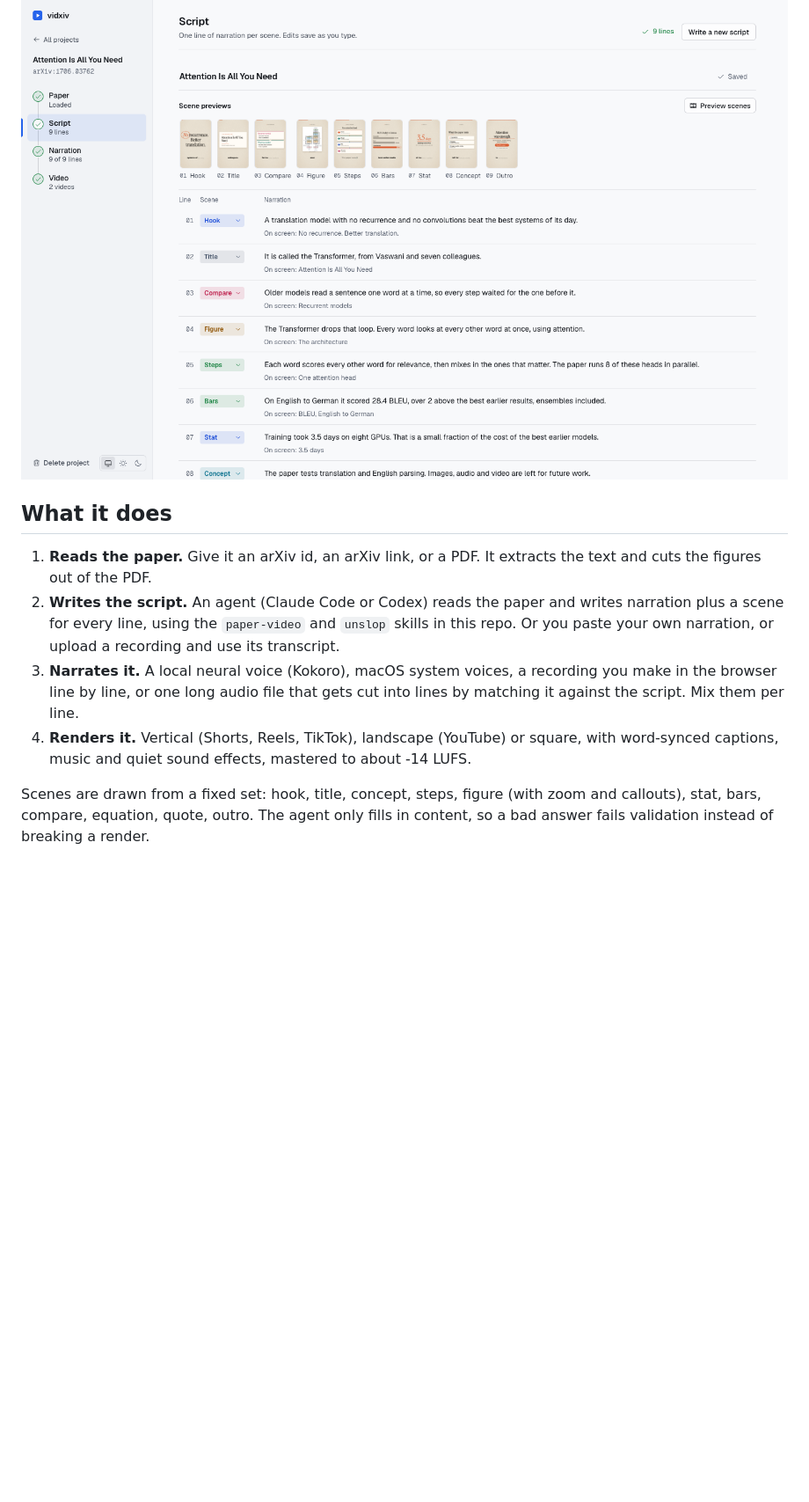
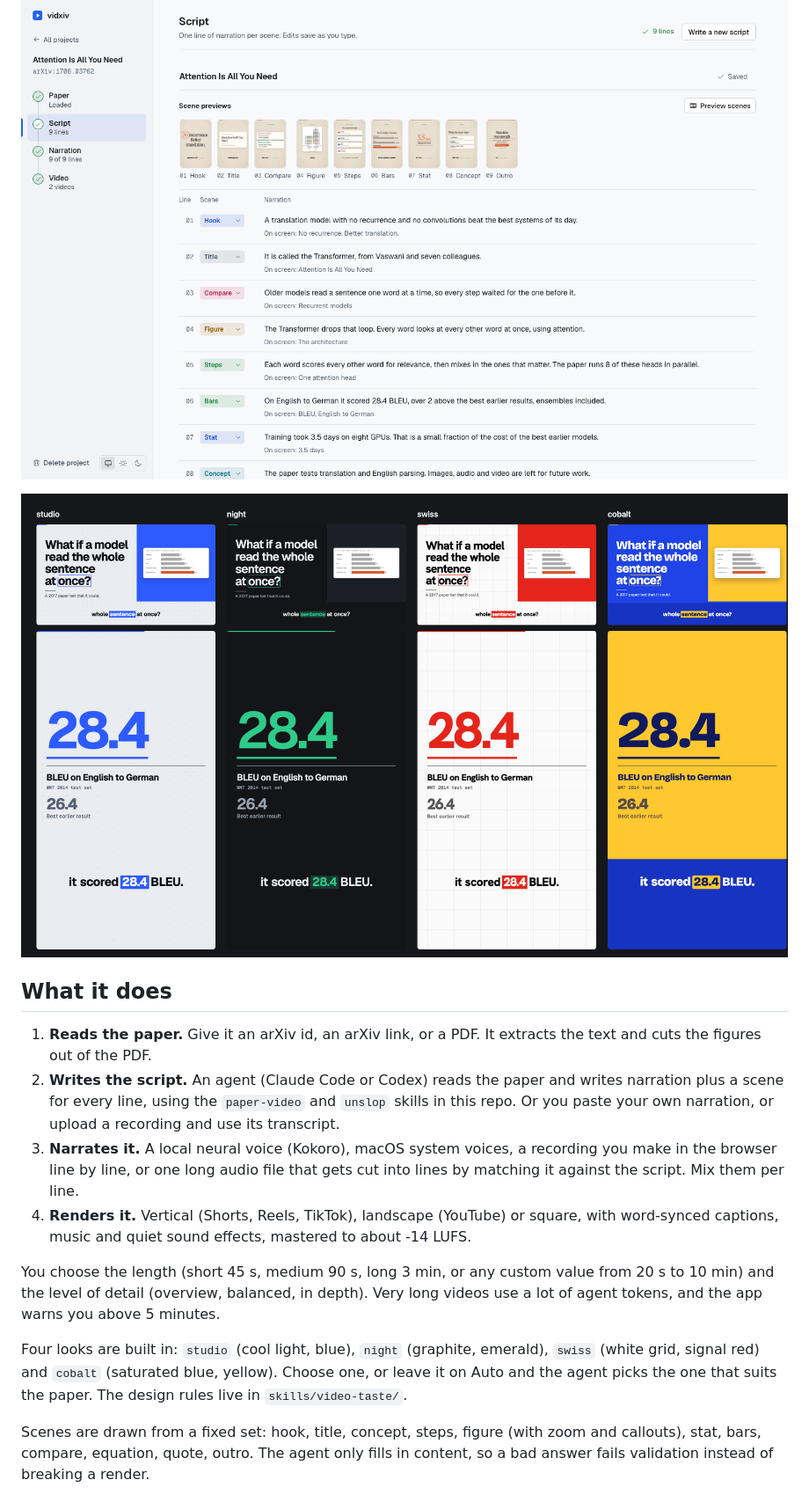
Before and after one commit to gauravfs-14/vidxiv, a Markdown page: README.md, the part around one of its changes. Shown at 88% size. Drawn GitHub-style; blank space fills up the shorter version.

```diff
--- a/README.md
+++ b/README.md
@@ -4,6 +4,8 @@ Turn an arXiv paper or a PDF into a narrated explainer video. Runs on your machi
 Claude Code or Codex CLI you already have installed, the voice is a local model, and the video is rendered with Remotion.
 
 ![vidxiv project page](docs/screenshots/script.png)
+
+![The four looks](docs/screenshots/looks.png)
 
 ## What it does
 
@@ -14,6 +16,12 @@ Claude Code or Codex CLI you already have installed, the voice is a local model,
    or one long audio file that gets cut into lines by matching it against the script. Mix them per line.
 4. **Renders it.** Vertical (Shorts, Reels, TikTok), landscape (YouTube) or square, with word-synced captions, music and quiet sound effects,
    mastered to about -14 LUFS.
+
+You choose the length (short 45 s, medium 90 s, long 3 min, or any custom value from 20 s to 10 min) and the level of detail
+(overview, balanced, in depth). Very long videos use a lot of agent tokens, and the app warns you above 5 minutes.
+
+Four looks are built in: `studio` (cool light, blue), `night` (graphite, emerald), `swiss` (white grid, signal red) and `cobalt` (saturated blue, yellow).
+Choose one, or leave it on Auto and the agent picks the one that suits the paper. The design rules live in `skills/video-taste/`.
 
 Scenes are drawn from a fixed set: hook, title, concept, steps, figure (with zoom and callouts), stat, bars, compare, equation, quote, outro.
 The agent only fills in content, so a bad answer fails validation instead of breaking a render.
```
Also changed, not shown: other parts of README.md (+6 -6 lines).
